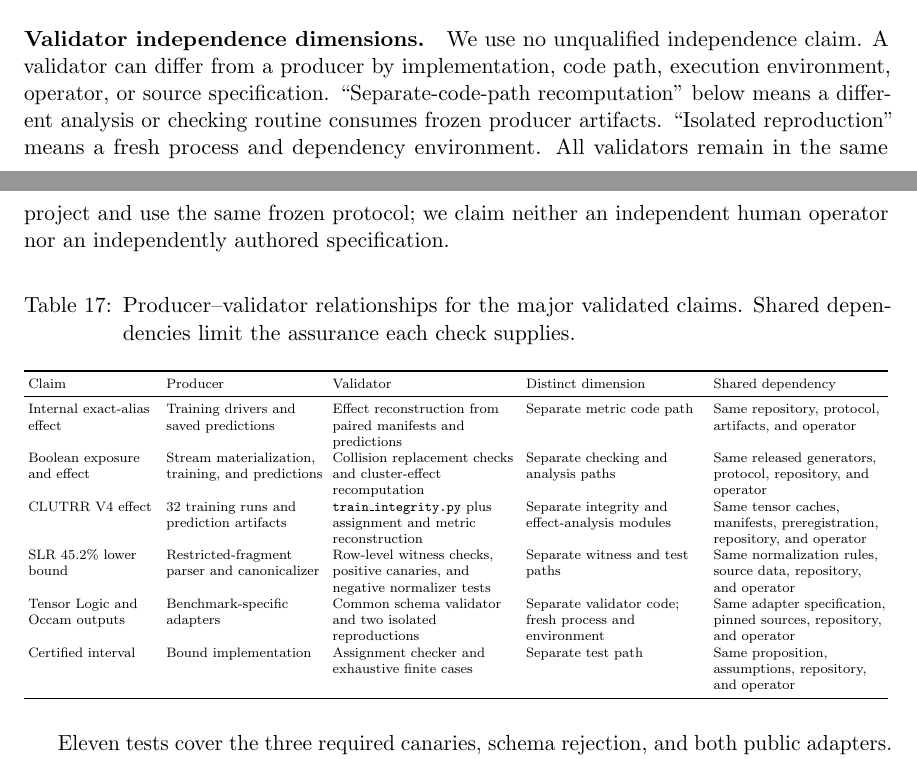
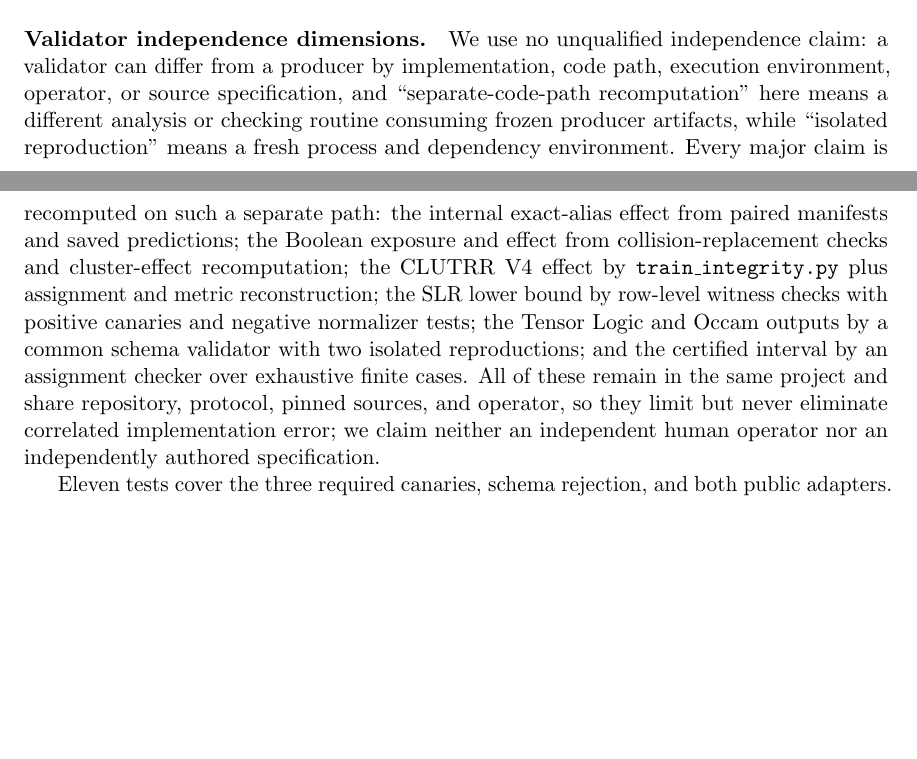
Before and after one commit to zihanzhou0725/semantic-novelty-audit-artifact, a LaTeX paper (semantic_novelty_audit_paper/tmlr/main.tex, which reads semantic_novelty_audit_paper/tmlr/appendix.tex): two parts of pages 42 and 43 of 44, joined at a grey line, cut so that both start at the same text, the shorter picture padded with empty space. Compiled offline with pdfLaTeX.

Commit message:
Reference the assurance table and fold the validator map into prose

```diff
--- a/semantic_novelty_audit_paper/tmlr/appendix.tex
+++ b/semantic_novelty_audit_paper/tmlr/appendix.tex
@@ -897,61 +897,24 @@ Interval retained for Markov tasks; regression scope remains unresolved \\
 \end{table}
 
 \paragraph{Validator independence dimensions.}
-We use no unqualified independence claim.  A validator can differ from a
+We use no unqualified independence claim: a validator can differ from a
 producer by implementation, code path, execution environment, operator, or
-source specification.  ``Separate-code-path recomputation'' below means a
-different analysis or checking routine consumes frozen producer artifacts.
-``Isolated reproduction'' means a fresh process and dependency environment.
-All validators remain in the same project and use the same frozen protocol;
+source specification, and ``separate-code-path recomputation'' here means a
+different analysis or checking routine consuming frozen producer artifacts,
+while ``isolated reproduction'' means a fresh process and dependency
+environment.  Every major claim is recomputed on such a separate path: the
+internal exact-alias effect from paired manifests and saved predictions; the
+Boolean exposure and effect from collision-replacement checks and
+cluster-effect recomputation; the CLUTRR V4 effect by
+\texttt{train\_integrity.py} plus assignment and metric reconstruction; the
+SLR lower bound by row-level witness checks with positive canaries and
+negative normalizer tests; the Tensor Logic and Occam outputs by a common
+schema validator with two isolated reproductions; and the certified interval
+by an assignment checker over exhaustive finite cases.  All of these remain
+in the same project and share repository, protocol, pinned sources, and
+operator, so they limit but never eliminate correlated implementation error;
 we claim neither an independent human operator nor an independently authored
 specification.
-
-\begin{table}[H]
-\caption{Producer--validator relationships for the major validated claims.
-Shared dependencies limit the assurance each check supplies.}
-\label{tab:validator-map}
-\centering
-\scriptsize
-\setlength{\tabcolsep}{2.5pt}
-\resizebox{\textwidth}{!}{%
-\begin{tabular}{L{1.05in}L{1.28in}L{1.50in}L{1.45in}L{1.38in}}
-\toprule
-Claim & Producer & Validator & Distinct dimension & Shared dependency \\
-\midrule
-Internal exact-alias effect &
-Training drivers and saved predictions &
-Effect reconstruction from paired manifests and predictions &
-Separate metric code path &
-Same repository, protocol, artifacts, and operator \\
-Boolean exposure and effect &
-Stream materialization, training, and predictions &
-Collision replacement checks and cluster-effect recomputation &
-Separate checking and analysis paths &
-Same released generators, protocol, repository, and operator \\
-CLUTRR V4 effect &
-32 training runs and prediction artifacts &
-\texttt{train\_integrity.py} plus assignment and metric reconstruction &
-Separate integrity and effect-analysis modules &
-Same tensor caches, manifests, preregistration, repository, and operator \\
-SLR 45.2\% lower bound &
-Restricted-fragment parser and canonicalizer &
-Row-level witness checks, positive canaries, and negative normalizer tests &
-Separate witness and test paths &
-Same normalization rules, source data, repository, and operator \\
-Tensor Logic and Occam outputs &
-Benchmark-specific adapters &
-Common schema validator and two isolated reproductions &
-Separate validator code; fresh process and environment &
-Same adapter specification, pinned sources, repository, and operator \\
-Certified interval &
-Bound implementation &
-Assignment checker and exhaustive finite cases &
-Separate test path &
-Same proposition, assumptions, repository, and operator \\
-\bottomrule
-\end{tabular}%
-}
-\end{table}
 
 Eleven tests cover the three required canaries, schema rejection, and both
 public adapters.  Two isolated \texttt{python3 -I} reproductions use no
```
Also changed, not shown: semantic_novelty_audit_paper/tmlr/main.tex (+2 -1 lines), semantic_novelty_audit_paper/tmlr/main.pdf, 1 other file.
